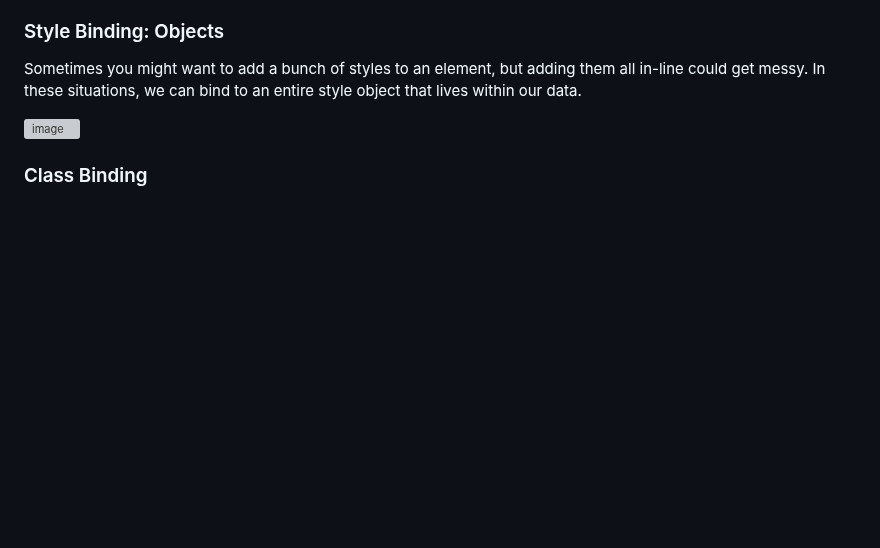
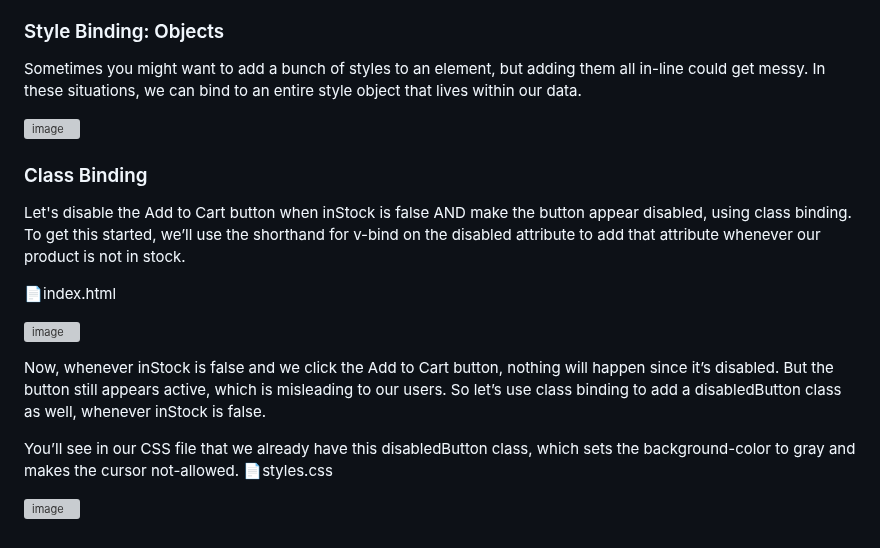
Before and after one commit to Haticesurumlu/vue-3-mastery, a Markdown page: README.md, the part around the change. Drawn GitHub-style; blank space fills up the shorter version; grey boxes are pictures that could not be loaded.

```diff
--- a/README.md
+++ b/README.md
@@ -302,3 +302,16 @@ Sometimes you might want to add a bunch of styles to an element, but adding them
 ![image](https://github.com/Haticesurumlu/vue-3-mastery/assets/71832100/e5c13487-68fe-4a68-8ecd-384a77171920)
 
 ### Class Binding
+Let's disable the Add to Cart button when inStock is false AND make the button appear disabled, using class binding.
+To get this started, we’ll use the shorthand for v-bind on the disabled attribute to add that attribute whenever our product is not in stock.
+
+📄index.html
+
+![image](https://github.com/Haticesurumlu/vue-3-mastery/assets/71832100/1aa4315b-ba15-4ab6-a31e-68ff5cd35958)
+
+Now, whenever inStock is false and we click the Add to Cart button, nothing will happen since it’s disabled. But the button still appears active, which is misleading to our users. So let’s use class binding to add a disabledButton class as well, whenever inStock is false.
+
+You’ll see in our CSS file that we already have this disabledButton class, which sets the background-color to gray and makes the cursor not-allowed.
+📄styles.css
+
+![image](https://github.com/Haticesurumlu/vue-3-mastery/assets/71832100/cdbf7df6-e28b-4265-9f76-fd6dd231ba67)
```
